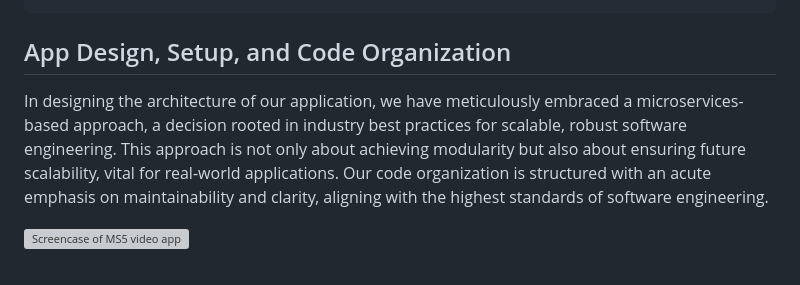
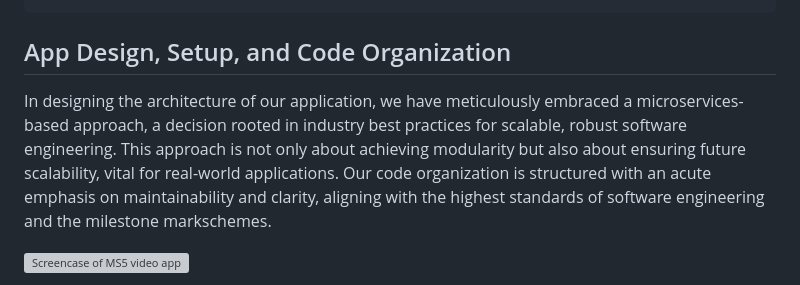
Before and after one commit to kanenorman/mobility-ai, a Markdown page: milestone_submissions/milestone_5.md, the part around the change. Rendered like a GitHub page; grey boxes are pictures that could not be loaded.

Commit message:
updated README proof reading

```diff
--- a/milestone_submissions/milestone_5.md
+++ b/milestone_submissions/milestone_5.md
@@ -121,7 +121,7 @@
 
 ## App Design, Setup, and Code Organization
 
-In designing the architecture of our application, we have meticulously embraced a microservices-based approach, a decision rooted in industry best practices for scalable, robust software engineering. This approach is not only about achieving modularity but also about ensuring future scalability, vital for real-world applications. Our code organization is structured with an acute emphasis on maintainability and clarity, aligning with the highest standards of software engineering.
+In designing the architecture of our application, we have meticulously embraced a microservices-based approach, a decision rooted in industry best practices for scalable, robust software engineering. This approach is not only about achieving modularity but also about ensuring future scalability, vital for real-world applications. Our code organization is structured with an acute emphasis on maintainability and clarity, aligning with the highest standards of software engineering and the milestone markschemes.
 
 ![Screencase of MS5 video app](../assets/ms5_mbta_screen_record.gif)
 
```
